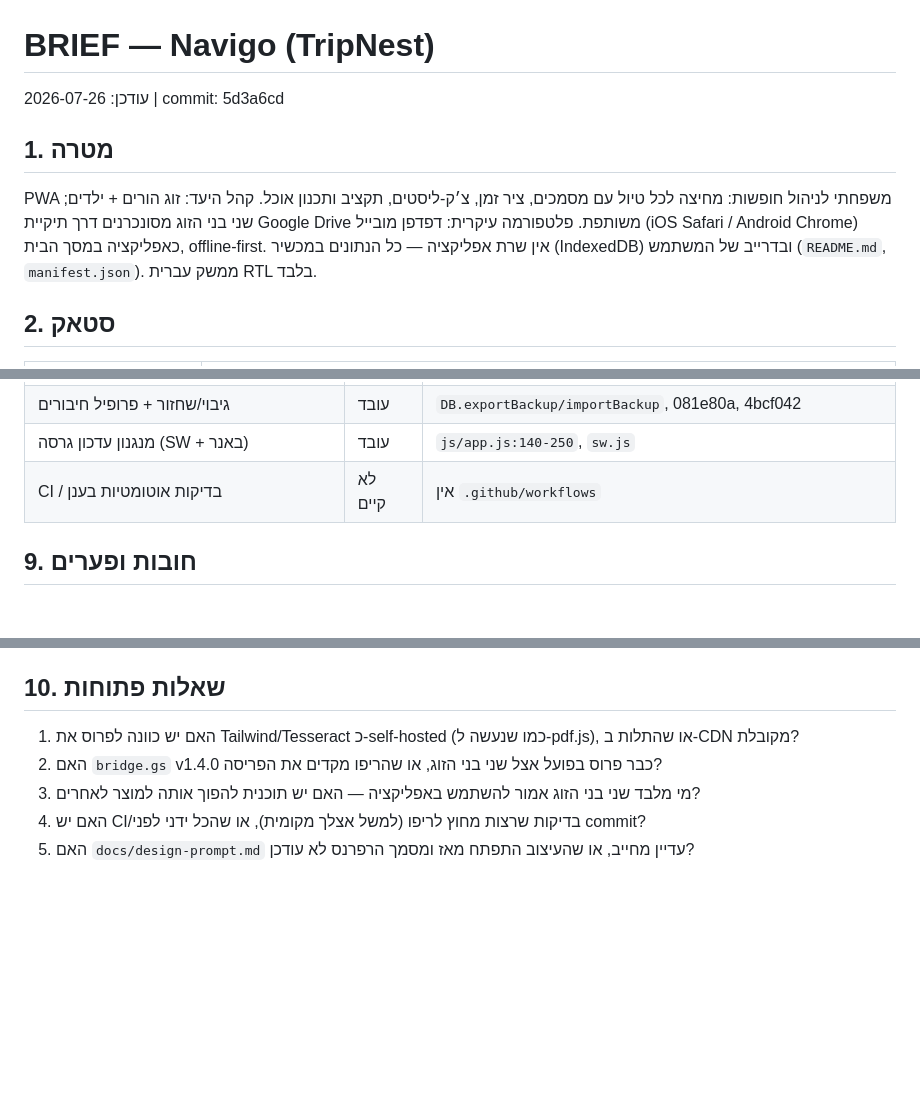
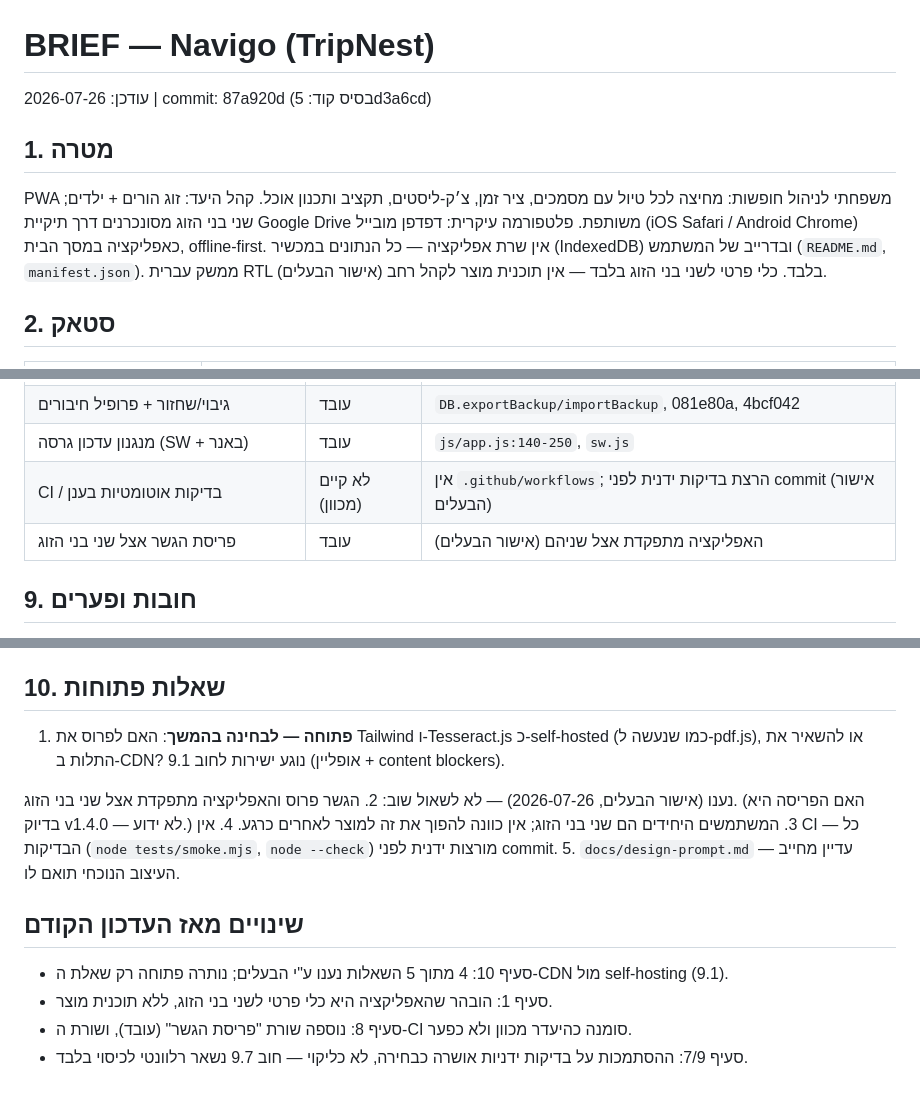
Before and after one commit to lironcon2015-prog/Trip-nest, a Markdown page: BRIEF-Navigo.md, 3 parts joined by grey strips. GitHub-like rendering; blank space fills up the shorter version.

Commit message:
Fold owner answers into the portfolio brief
Co-Authored-By: Claude Opus 5 <noreply@anthropic.com>
Claude-Session: https://claude.ai/code/session_01AZoDuqK677dQgMY8rPLRfz

```diff
--- a/BRIEF-Navigo.md
+++ b/BRIEF-Navigo.md
@@ -1,12 +1,12 @@
 # BRIEF — Navigo (TripNest)
-עודכן: 2026-07-26 | commit: 5d3a6cd
+עודכן: 2026-07-26 | commit: 87a920d (בסיס קוד: 5d3a6cd)
 
 ## 1. מטרה
 PWA משפחתי לניהול חופשות: מחיצה לכל טיול עם מסמכים, ציר זמן, צ׳ק-ליסטים, תקציב ותכנון אוכל.
 קהל היעד: זוג הורים + ילדים; שני בני הזוג מסונכרנים דרך תיקיית Google Drive משותפת.
 פלטפורמה עיקרית: דפדפן מובייל (iOS Safari / Android Chrome) כאפליקציה במסך הבית, offline-first.
 אין שרת אפליקציה — כל הנתונים במכשיר (IndexedDB) ובדרייב של המשתמש (`README.md`, `manifest.json`).
-ממשק עברית RTL בלבד.
+ממשק עברית RTL בלבד. כלי פרטי לשני בני הזוג בלבד — אין תוכנית מוצר לקהל רחב (אישור הבעלים).
 
 ## 2. סטאק
 
@@ -145,7 +145,8 @@ set_document_category, add_expense, delete_expense, remember_note, forget_note,
 | תכנון אוכל | עובד | `js/food.js`, 7378a2a |
 | גיבוי/שחזור + פרופיל חיבורים | עובד | `DB.exportBackup/importBackup`, 081e80a, 4bcf042 |
 | מנגנון עדכון גרסה (SW + באנר) | עובד | `js/app.js:140-250`, `sw.js` |
-| CI / בדיקות אוטומטיות בענן | לא קיים | אין `.github/workflows` |
+| CI / בדיקות אוטומטיות בענן | לא קיים (מכוון) | אין `.github/workflows`; הרצת בדיקות ידנית לפני commit (אישור הבעלים) |
+| פריסת הגשר אצל שני בני הזוג | עובד | האפליקציה מתפקדת אצל שניהם (אישור הבעלים) |
 
 ## 9. חובות ופערים
 מיון לפי חומרה. **אין אף TODO/FIXME/HACK בקוד** (grep על `js/`, `sw.js`, `bridge/`, `tests/` — 0 תוצאות).
@@ -167,8 +168,17 @@ set_document_category, add_expense, delete_expense, remember_note, forget_note,
 8. **`cmaps` של pdf.js (כ-200 קבצים) בריפו** ולא ב-precache — נטענים רק בזמן ריצה ל-PDF בCJK.
 
 ## 10. שאלות פתוחות
-1. האם יש כוונה לפרוס את Tailwind/Tesseract כ-self-hosted (כמו שנעשה ל-pdf.js), או שהתלות ב-CDN מקובלת?
-2. האם `bridge.gs` v1.4.0 כבר פרוס בפועל אצל שני בני הזוג, או שהריפו מקדים את הפריסה?
-3. מי מלבד שני בני הזוג אמור להשתמש באפליקציה — האם יש תוכנית להפוך אותה למוצר לאחרים?
-4. האם יש CI/בדיקות שרצות מחוץ לריפו (למשל אצלך מקומית), או שהכל ידני לפני commit?
-5. האם `docs/design-prompt.md` עדיין מחייב, או שהעיצוב התפתח מאז ומסמך הרפרנס לא עודכן?
+1. **פתוחה — לבחינה בהמשך**: האם לפרוס את Tailwind ו-Tesseract.js כ-self-hosted (כמו שנעשה ל-pdf.js),
+   או להשאיר את התלות ב-CDN? נוגע ישירות לחוב 9.1 (אופליין + content blockers).
+
+נענו (אישור הבעלים, 2026-07-26) — לא לשאול שוב:
+2. הגשר פרוס והאפליקציה מתפקדת אצל שני בני הזוג. (האם הפריסה היא בדיוק v1.4.0 — לא ידוע.)
+3. המשתמשים היחידים הם שני בני הזוג; אין כוונה להפוך את זה למוצר לאחרים כרגע.
+4. אין CI — כל הבדיקות (`node tests/smoke.mjs`, `node --check`) מורצות ידנית לפני commit.
+5. `docs/design-prompt.md` עדיין מחייב — העיצוב הנוכחי תואם לו.
+
+## שינויים מאז העדכון הקודם
+- סעיף 10: 4 מתוך 5 השאלות נענו ע"י הבעלים; נותרה פתוחה רק שאלת ה-CDN מול self-hosting (9.1).
+- סעיף 1: הובהר שהאפליקציה היא כלי פרטי לשני בני הזוג, ללא תוכנית מוצר.
+- סעיף 8: נוספה שורת "פריסת הגשר" (עובד), ושורת ה-CI סומנה כהיעדר מכוון ולא כפער.
+- סעיף 7/9: ההסתמכות על בדיקות ידניות אושרה כבחירה, לא כליקוי — חוב 9.7 נשאר רלוונטי לכיסוי בלבד.
```
